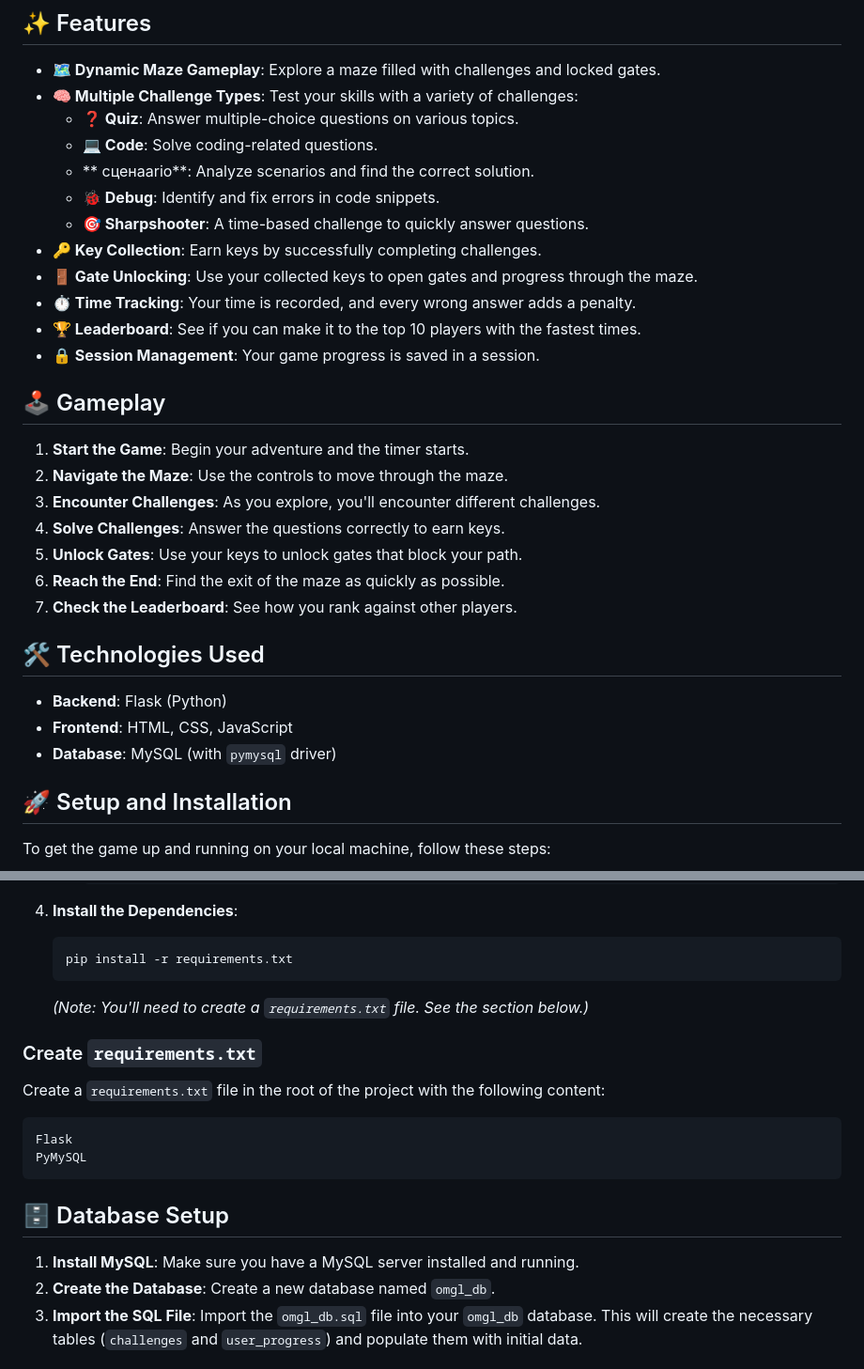
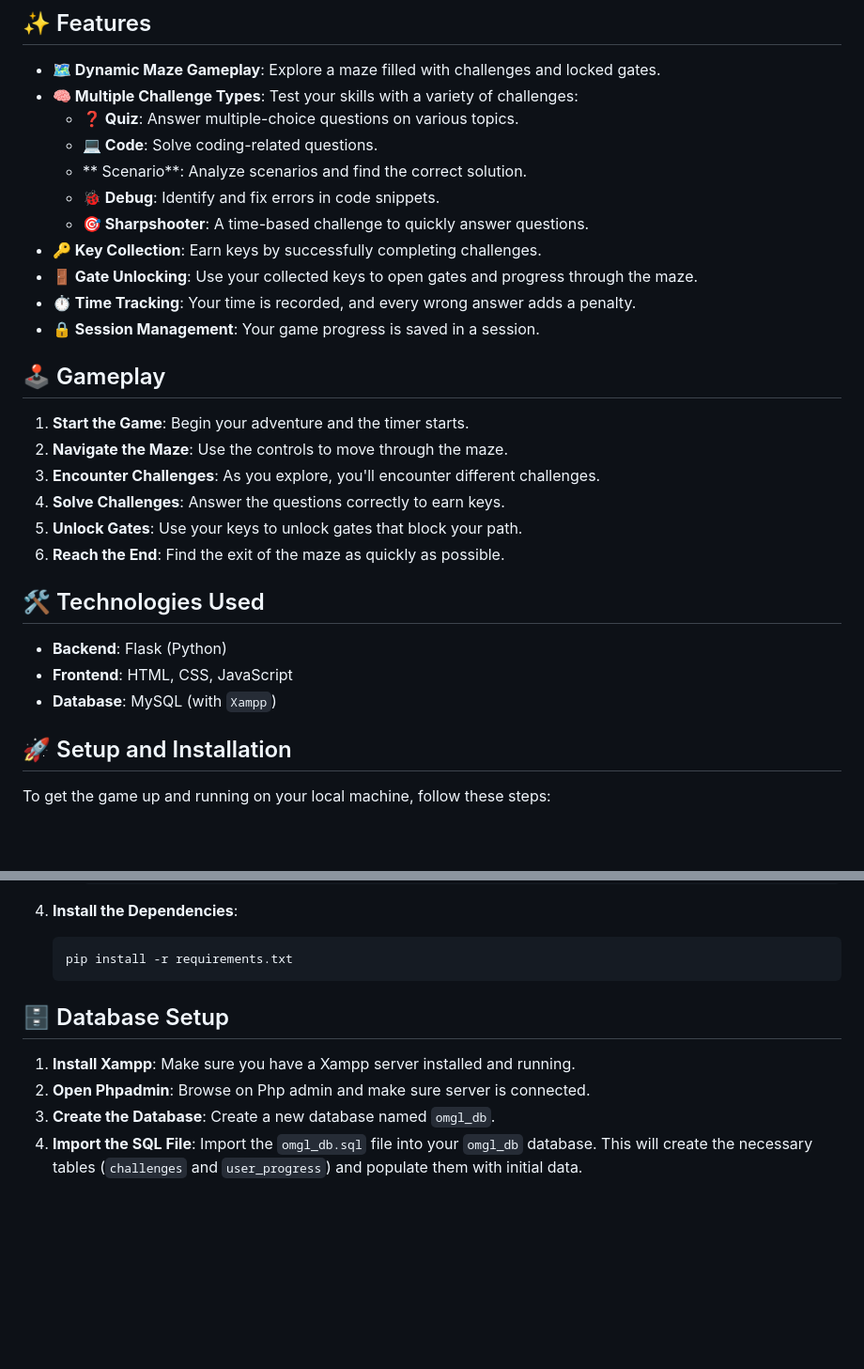
Before and after one commit to Aamish-247/OMGL-Game-Flask-Project, a Markdown page: README.md, 2 parts joined by grey strips. Shown at 94% size. Rendered like a GitHub page; blank space fills up the shorter version.

````diff
--- a/README.md
+++ b/README.md
@@ -12,13 +11,12 @@ Welcome to **OMGL (One More Gate Locked)**! 🚀 This is a fun and interactive w
 - **🧠 Multiple Challenge Types**: Test your skills with a variety of challenges:
   - **❓ Quiz**: Answer multiple-choice questions on various topics.
   - **💻 Code**: Solve coding-related questions.
-  - ** сценаario**: Analyze scenarios and find the correct solution.
+  - ** Scenario**: Analyze scenarios and find the correct solution.
   - **🐞 Debug**: Identify and fix errors in code snippets.
   - **🎯 Sharpshooter**: A time-based challenge to quickly answer questions.
 - **🔑 Key Collection**: Earn keys by successfully completing challenges.
 - **🚪 Gate Unlocking**: Use your collected keys to open gates and progress through the maze.
 - **⏱️ Time Tracking**: Your time is recorded, and every wrong answer adds a penalty.
-- **🏆 Leaderboard**: See if you can make it to the top 10 players with the fastest times.
 - **🔒 Session Management**: Your game progress is saved in a session.
 
 ## 🕹️ Gameplay
@@ -29,13 +27,12 @@ Welcome to **OMGL (One More Gate Locked)**! 🚀 This is a fun and interactive w
 4.  **Solve Challenges**: Answer the questions correctly to earn keys.
 5.  **Unlock Gates**: Use your keys to unlock gates that block your path.
 6.  **Reach the End**: Find the exit of the maze as quickly as possible.
-7.  **Check the Leaderboard**: See how you rank against other players.
 
 ## 🛠️ Technologies Used
 
 - **Backend**: Flask (Python)
 - **Frontend**: HTML, CSS, JavaScript
-- **Database**: MySQL (with `pymysql` driver)
+- **Database**: MySQL (with `Xampp`)
 
 ## 🚀 Setup and Installation
 
@@ -66,20 +63,11 @@ To get the game up and running on your local machine, follow these steps:
     ```bash
     pip install -r requirements.txt
     ```
-    *(Note: You'll need to create a `requirements.txt` file. See the section below.)*
-
-### Create `requirements.txt`
-
-Create a `requirements.txt` file in the root of the project with the following content:
-
-```
-Flask
-PyMySQL
-```
 
 ## 🗄️ Database Setup
 
-1.  **Install MySQL**: Make sure you have a MySQL server installed and running.
+1.  **Install Xampp**: Make sure you have a Xampp server installed and running.
+2.  **Open Phpadmin**: Browse on Php admin and make sure server is connected.
 2.  **Create the Database**: Create a new database named `omgl_db`.
 3.  **Import the SQL File**: Import the `omgl_db.sql` file into your `omgl_db` database. This will create the necessary tables (`challenges` and `user_progress`) and populate them with initial data.
 
````
Also changed, not shown: other parts of README.md (+0 -1 lines).
